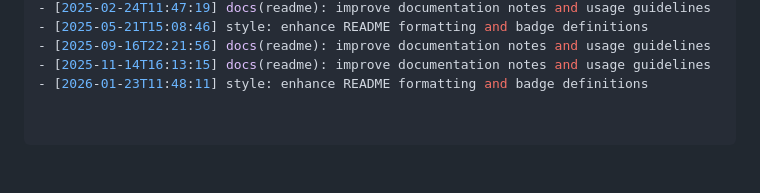
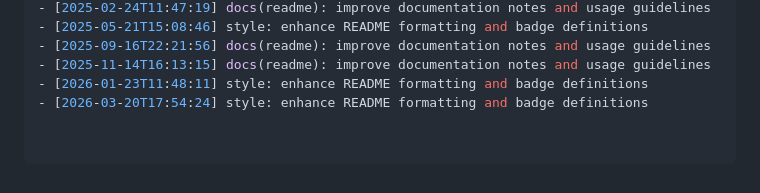
Before and after one commit to abrar225/Brain-Tumer-Detection-System, a Markdown page: README.md, the part around the change. Drawn GitHub-style.

Commit message:
style: enhance README formatting and badge definitions

```diff
--- a/README.md
+++ b/README.md
@@ -87,3 +87,4 @@ Would you like me to:
 - [2025-09-16T22:21:56] docs(readme): improve documentation notes and usage guidelines
 - [2025-11-14T16:13:15] docs(readme): improve documentation notes and usage guidelines
 - [2026-01-23T11:48:11] style: enhance README formatting and badge definitions
+- [2026-03-20T17:54:24] style: enhance README formatting and badge definitions
```
